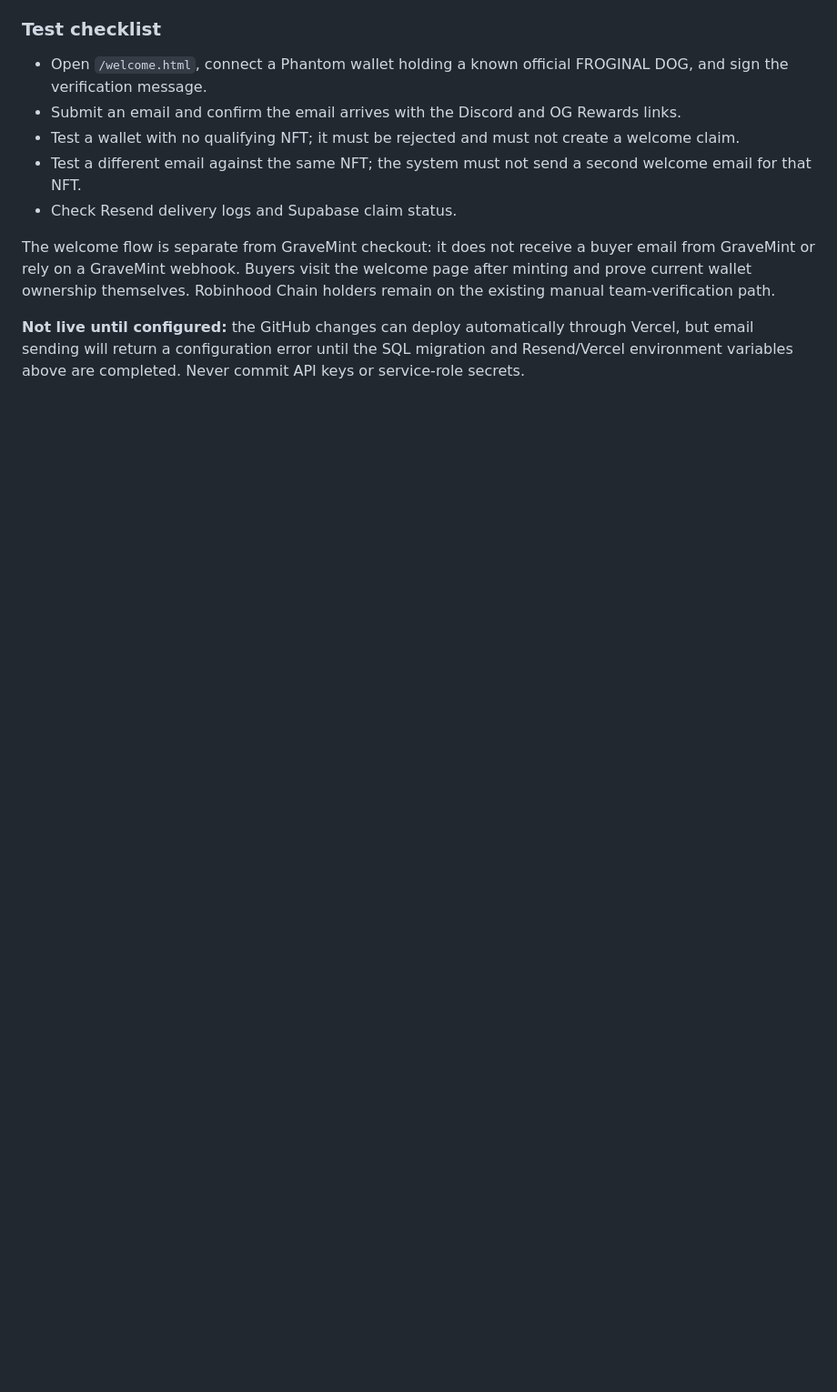
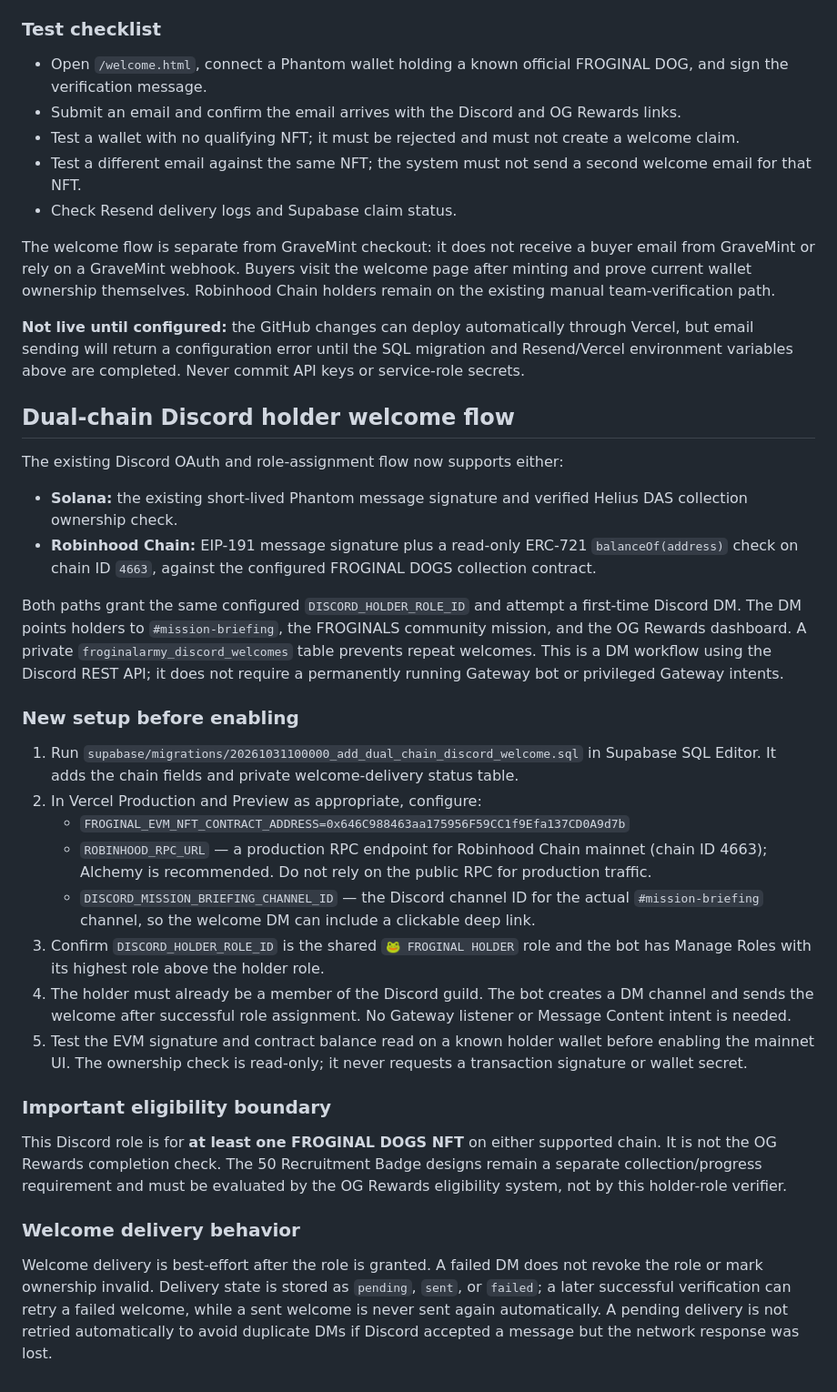
Before and after one commit to Obideft/froginals, a Markdown page: README.md, the part around the change. Shown at 91% size. GitHub-like rendering; blank space fills up the shorter version.

Commit message:
Document dual-chain holder verification and one-time welcome setup

```diff
--- a/README.md
+++ b/README.md
@@ -102,3 +102,31 @@ The new `welcome.html` page lets a Solana holder connect Phantom, sign a short-l
 The welcome flow is separate from GraveMint checkout: it does not receive a buyer email from GraveMint or rely on a GraveMint webhook. Buyers visit the welcome page after minting and prove current wallet ownership themselves. Robinhood Chain holders remain on the existing manual team-verification path.
 
 **Not live until configured:** the GitHub changes can deploy automatically through Vercel, but email sending will return a configuration error until the SQL migration and Resend/Vercel environment variables above are completed. Never commit API keys or service-role secrets.
+
+
+## Dual-chain Discord holder welcome flow
+
+The existing Discord OAuth and role-assignment flow now supports either:
+- **Solana:** the existing short-lived Phantom message signature and verified Helius DAS collection ownership check.
+- **Robinhood Chain:** EIP-191 message signature plus a read-only ERC-721 `balanceOf(address)` check on chain ID `4663`, against the configured FROGINAL DOGS collection contract.
+
+Both paths grant the same configured `DISCORD_HOLDER_ROLE_ID` and attempt a first-time Discord DM. The DM points holders to `#mission-briefing`, the FROGINALS community mission, and the OG Rewards dashboard. A private `froginalarmy_discord_welcomes` table prevents repeat welcomes. This is a DM workflow using the Discord REST API; it does not require a permanently running Gateway bot or privileged Gateway intents.
+
+### New setup before enabling
+
+1. Run `supabase/migrations/20261031100000_add_dual_chain_discord_welcome.sql` in Supabase SQL Editor. It adds the chain fields and private welcome-delivery status table.
+2. In Vercel Production and Preview as appropriate, configure:
+   - `FROGINAL_EVM_NFT_CONTRACT_ADDRESS=0x646C988463aa175956F59CC1f9Efa137CD0A9d7b`
+   - `ROBINHOOD_RPC_URL` — a production RPC endpoint for Robinhood Chain mainnet (chain ID 4663); Alchemy is recommended. Do not rely on the public RPC for production traffic.
+   - `DISCORD_MISSION_BRIEFING_CHANNEL_ID` — the Discord channel ID for the actual `#mission-briefing` channel, so the welcome DM can include a clickable deep link.
+3. Confirm `DISCORD_HOLDER_ROLE_ID` is the shared `🐸 FROGINAL HOLDER` role and the bot has Manage Roles with its highest role above the holder role.
+4. The holder must already be a member of the Discord guild. The bot creates a DM channel and sends the welcome after successful role assignment. No Gateway listener or Message Content intent is needed.
+5. Test the EVM signature and contract balance read on a known holder wallet before enabling the mainnet UI. The ownership check is read-only; it never requests a transaction signature or wallet secret.
+
+### Important eligibility boundary
+
+This Discord role is for **at least one FROGINAL DOGS NFT** on either supported chain. It is not the OG Rewards completion check. The 50 Recruitment Badge designs remain a separate collection/progress requirement and must be evaluated by the OG Rewards eligibility system, not by this holder-role verifier.
+
+### Welcome delivery behavior
+
+Welcome delivery is best-effort after the role is granted. A failed DM does not revoke the role or mark ownership invalid. Delivery state is stored as `pending`, `sent`, or `failed`; a later successful verification can retry a failed welcome, while a sent welcome is never sent again automatically. A pending delivery is not retried automatically to avoid duplicate DMs if Discord accepted a message but the network response was lost.
```
